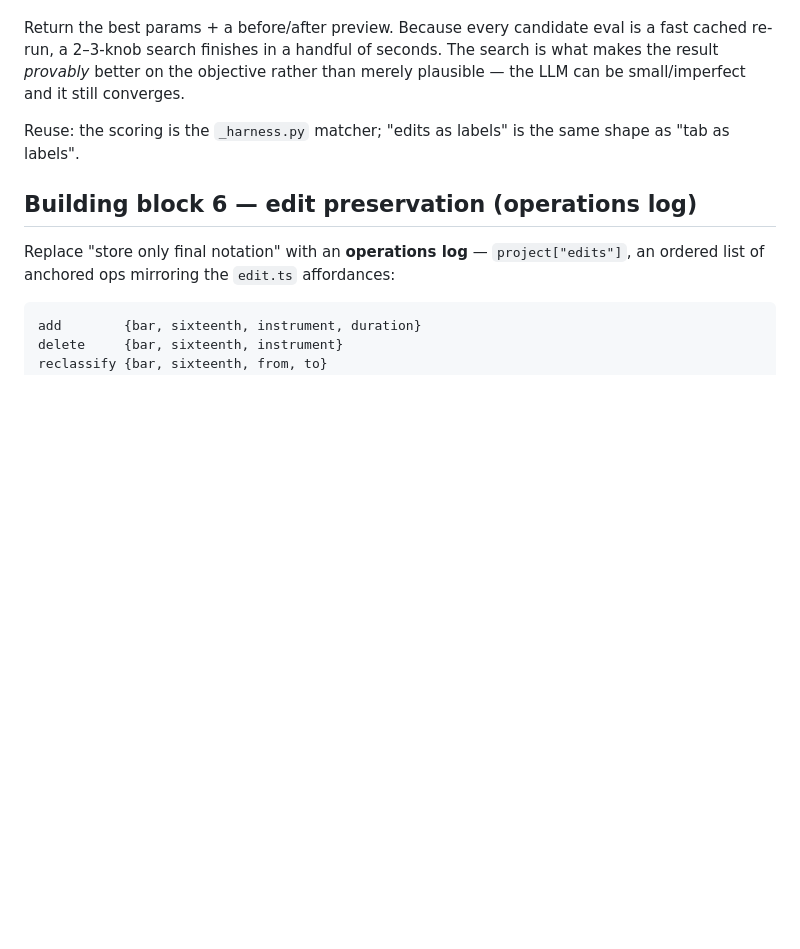
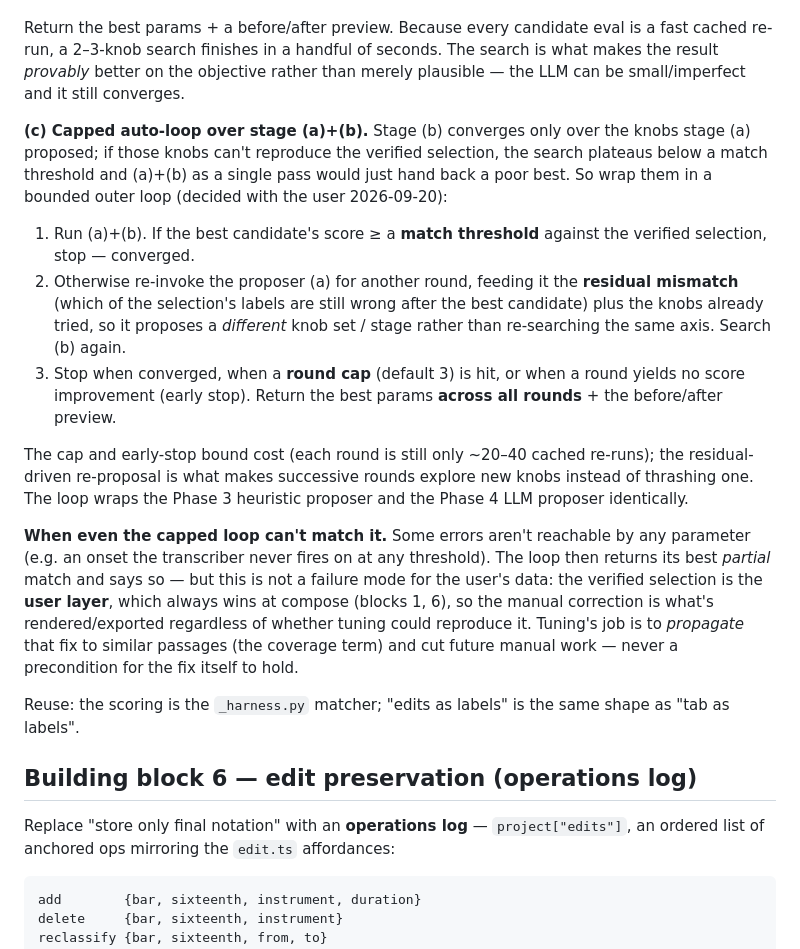
Before and after one commit to bradrogan/sheetydrums, a Markdown page: docs/design/ai-tuning-loop.md, the part around the change. Drawn GitHub-style; blank space fills up the shorter version.

Commit message:
docs(tuning): capped auto-loop for the edit-scored search
Block 5 previously did a single propose→search→preview pass, which converges
only over the knobs the proposer picked — if those can't reproduce the verified
selection, it just returns a poor best. Add a bounded outer loop (decided with
the user 2026-09-20): re-invoke the proposer with the residual mismatch + tried
knobs to explore a different axis, capped at N rounds (default 3) with early-stop
on no improvement, returning the best across rounds. Note the safety net: when
no params can match, the user layer still wins at compose, so tuning is about
propagating the fix, not a precondition for it.

Co-Authored-By: Claude Opus 4.8 (1M context) <noreply@anthropic.com>

```diff
--- a/docs/design/ai-tuning-loop.md
+++ b/docs/design/ai-tuning-loop.md
@@ -230,6 +230,36 @@ fast cached re-run, a 2–3-knob search finishes in a handful of seconds. The se
 is what makes the result *provably* better on the objective rather than merely
 plausible — the LLM can be small/imperfect and it still converges.
 
+**(c) Capped auto-loop over stage (a)+(b).** Stage (b) converges only over the
+knobs stage (a) proposed; if those knobs can't reproduce the verified selection,
+the search plateaus below a match threshold and (a)+(b) as a single pass would
+just hand back a poor best. So wrap them in a bounded outer loop (decided with
+the user 2026-09-20):
+
+1. Run (a)+(b). If the best candidate's score ≥ a **match threshold** against the
+   verified selection, stop — converged.
+2. Otherwise re-invoke the proposer (a) for another round, feeding it the
+   **residual mismatch** (which of the selection's labels are still wrong after
+   the best candidate) plus the knobs already tried, so it proposes a *different*
+   knob set / stage rather than re-searching the same axis. Search (b) again.
+3. Stop when converged, when a **round cap** (default 3) is hit, or when a round
+   yields no score improvement (early stop). Return the best params **across all
+   rounds** + the before/after preview.
+
+The cap and early-stop bound cost (each round is still only ~20–40 cached
+re-runs); the residual-driven re-proposal is what makes successive rounds explore
+new knobs instead of thrashing one. The loop wraps the Phase 3 heuristic proposer
+and the Phase 4 LLM proposer identically.
+
+**When even the capped loop can't match it.** Some errors aren't reachable by any
+parameter (e.g. an onset the transcriber never fires on at any threshold). The
+loop then returns its best *partial* match and says so — but this is not a
+failure mode for the user's data: the verified selection is the **user layer**,
+which always wins at compose (blocks 1, 6), so the manual correction is what's
+rendered/exported regardless of whether tuning could reproduce it. Tuning's job
+is to *propagate* that fix to similar passages (the coverage term) and cut future
+manual work — never a precondition for the fix itself to hold.
+
 Reuse: the scoring is the `_harness.py` matcher; "edits as labels" is the same shape
 as "tab as labels".
 
```
